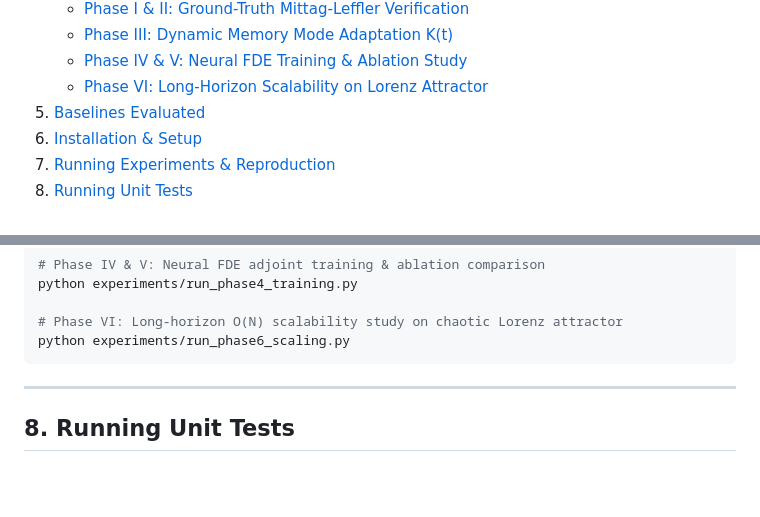
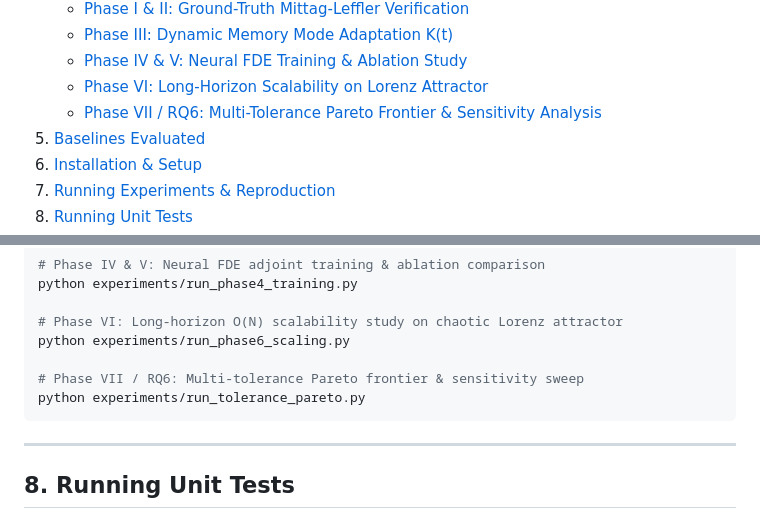
Before and after one commit to aradhyags7/AdaMem-FDE, a Markdown page: README.md, 2 parts joined by grey strips. Drawn GitHub-style; blank space fills up the shorter version.

````diff
--- a/README.md
+++ b/README.md
@@ -33,6 +33,7 @@
    - [Phase III: Dynamic Memory Mode Adaptation K(t)](#phase-iii-dynamic-memory-mode-adaptation-kt)
    - [Phase IV & V: Neural FDE Training & Ablation Study](#phase-iv--v-neural-fde-training--ablation-study)
    - [Phase VI: Long-Horizon Scalability on Lorenz Attractor](#phase-vi-long-horizon-scalability-on-lorenz-attractor)
+   - [Phase VII / RQ6: Multi-Tolerance Pareto Frontier & Sensitivity Analysis](#phase-vii--rq6-multi-tolerance-pareto-frontier--sensitivity-analysis)
 5. [Baselines Evaluated](#5-baselines-evaluated)
 6. [Installation & Setup](#6-installation--setup)
 7. [Running Experiments & Reproduction](#7-running-experiments--reproduction)
@@ -264,6 +288,9 @@ python experiments/run_phase4_training.py
 
 # Phase VI: Long-horizon O(N) scalability study on chaotic Lorenz attractor
 python experiments/run_phase6_scaling.py
+
+# Phase VII / RQ6: Multi-tolerance Pareto frontier & sensitivity sweep
+python experiments/run_tolerance_pareto.py
 ```
 
 ---
````
Also changed, not shown: other parts of README.md (+24 -1 lines).
